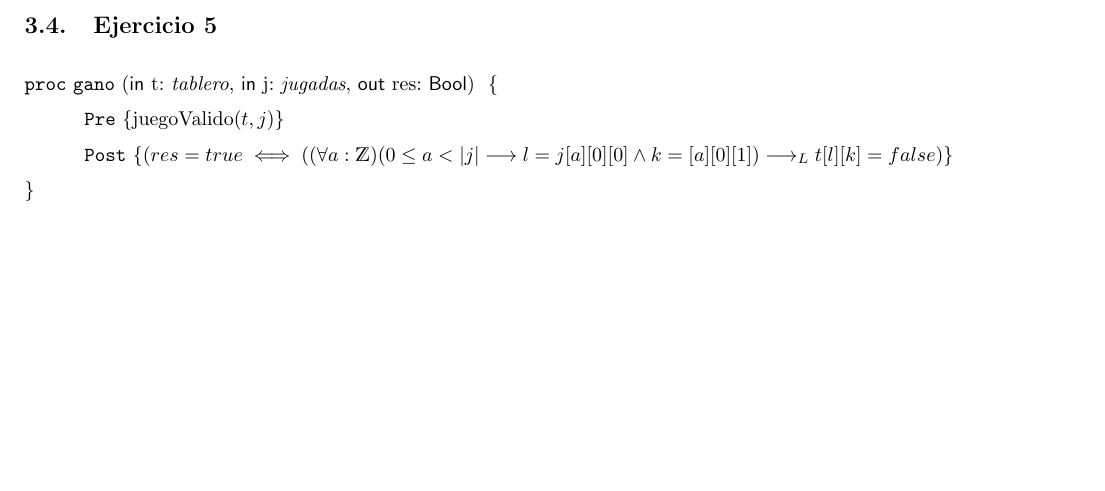
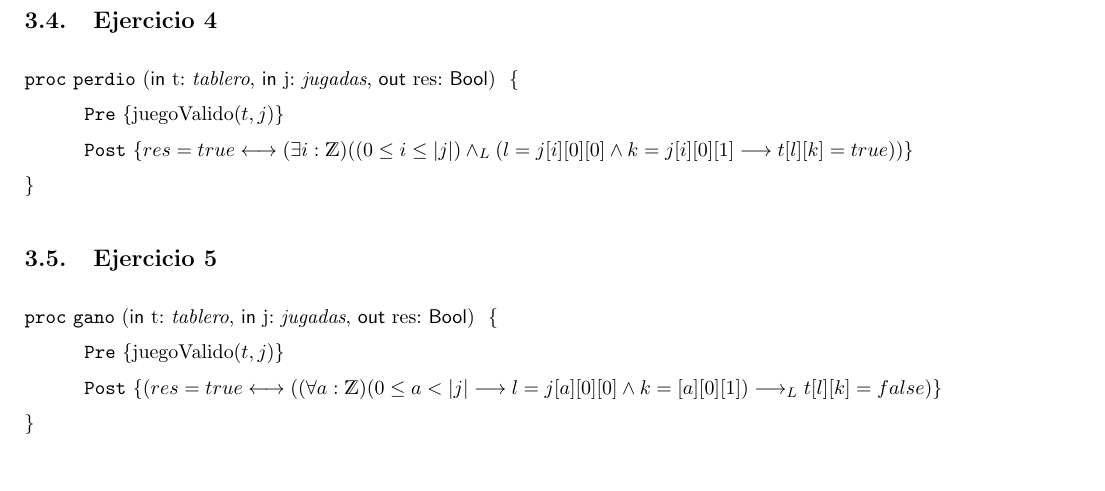
Before and after one commit to candemarin/tpe-algoritmos-1, a LaTeX document (solucion.tex): part of page 3 of 3 before the commit and part of page 3 of 4 after it, cut so that both start at the same text, the shorter picture padded with empty space. Compiled offline with pdfLaTeX.

Commit message:
Agregué ejercicio 4

```diff
--- a/solucion.tex
+++ b/solucion.tex
@@ -91,10 +91,18 @@
 
 \end{proc}
 
+\subsection{Ejercicio 4}
+\begin{proc}{perdio}{\In t: \tablero, \In j: \jugadas, \Out res: \bool}{}
+
+\pre{\text{juegoValido}(t,j)}
+\post{res = true \longleftrightarrow (\exists i : \ent)((0 \leq i \leq |j|) \yLuego (l = j[i][0][0] \land k = j[i][0][1] \implica t[l][k] = true ))}
+
+\end{proc}
+
 \subsection{Ejercicio 5}
 \begin{proc}{gano}{\In t: \tablero, \In j: \jugadas, \Out res: \bool}{}
 \pre{\text{juegoValido}(t,j)}
-\post{(res = true \iff ((\forall a: \ent)(0 \leq a < |j| \implica l = j[a][0][0] \y k = [a][0][1]) \implicaLuego t[l][k] = false)}
+\post{(res = true \longleftrightarrow ((\forall a: \ent)(0 \leq a < |j| \implica l = j[a][0][0] \y k = [a][0][1]) \implicaLuego t[l][k] = false)}
 \end{proc}
 
 % REFERENCIAS - NO BORRAR HASTA TERMINAR EL TP
```
